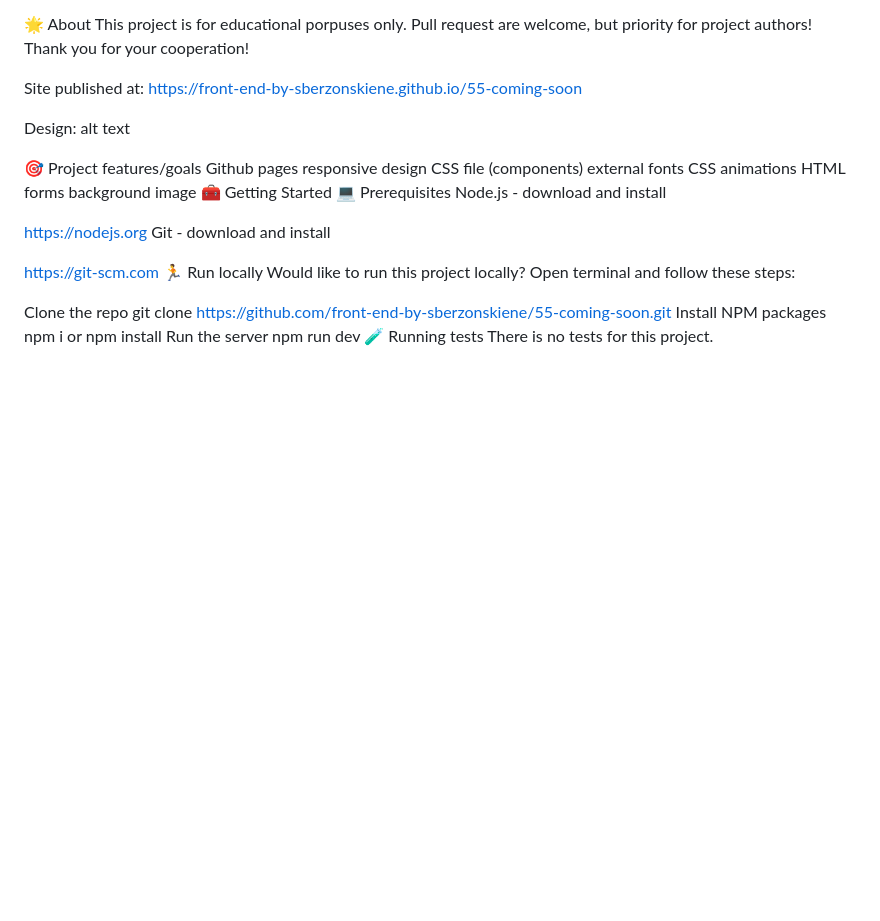
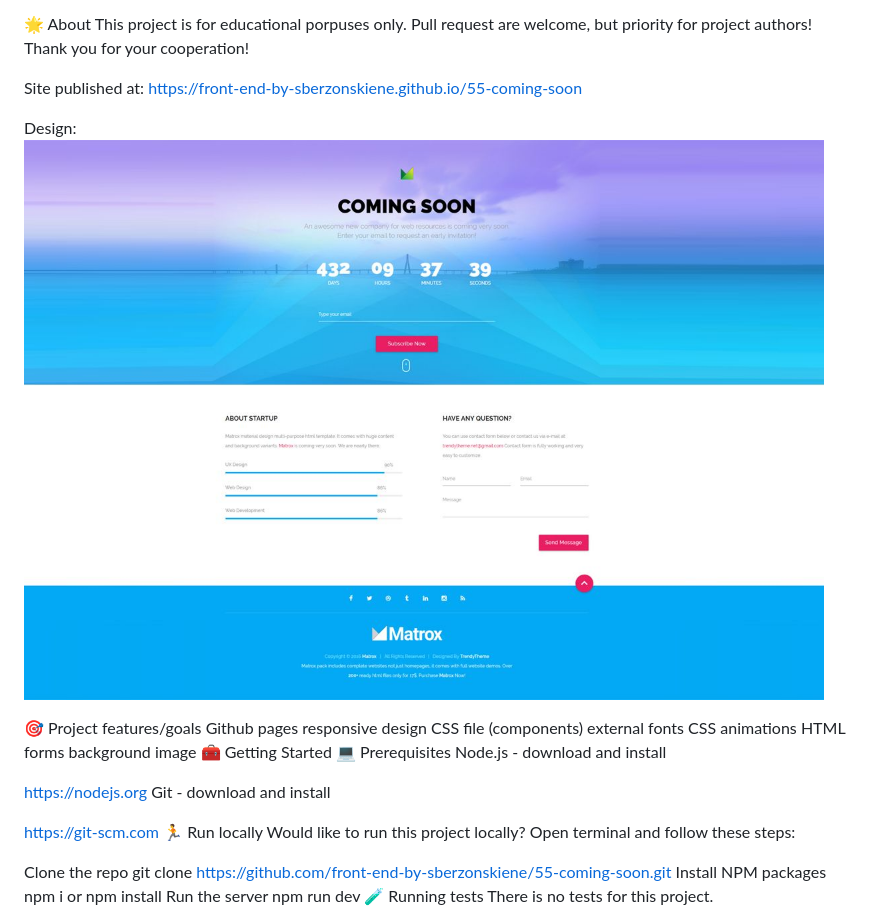
Before and after one commit to sberzonskiene/55-coming-soon, a Markdown page: README.md, the part around the change. Drawn GitHub-style; pictures changed too: image-1.png (added); blank space fills up the shorter version.

```diff
--- a/README.md
+++ b/README.md
@@ -9,7 +9,7 @@ This project is for educational porpuses only. Pull request are welcome, but pri
 
 Site published at: https://front-end-by-sberzonskiene.github.io/55-coming-soon
 
-Design: alt text
+Design: ![alt text](image-1.png)
 
 🎯 Project features/goals
 Github pages
```
Also changed, not shown: image.png (added).
